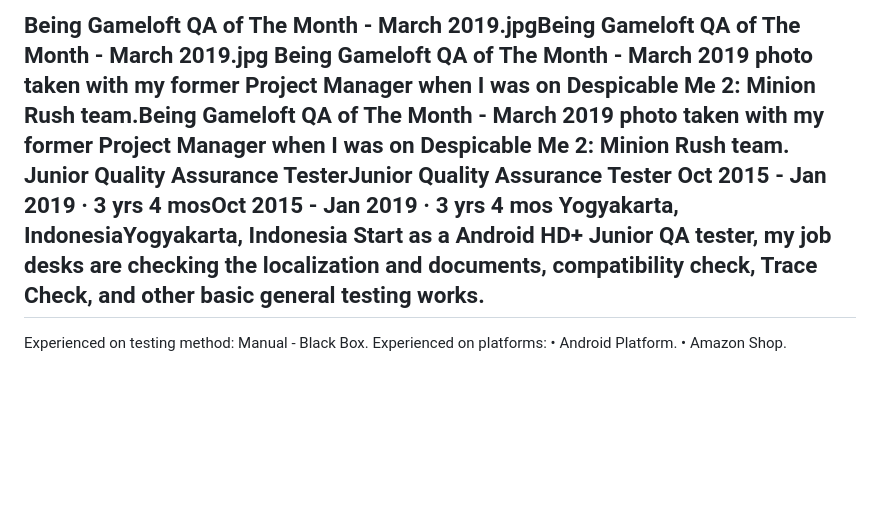
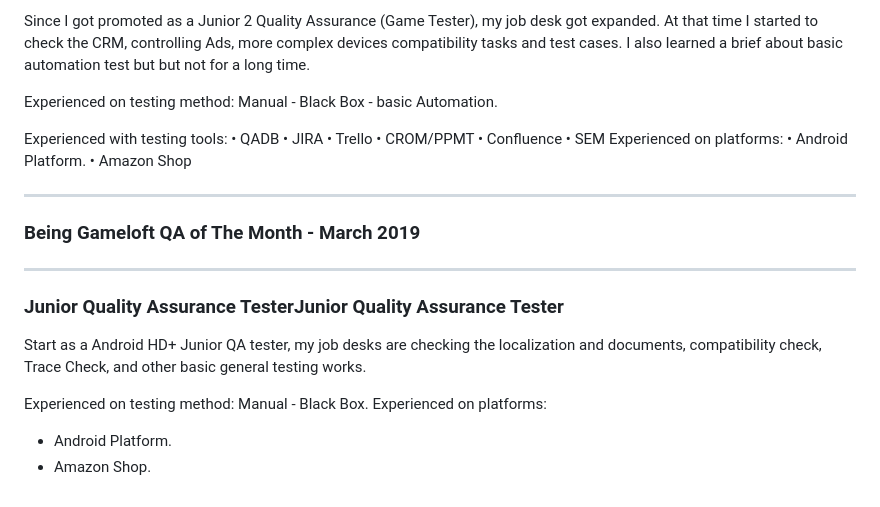
Before and after one commit to nantessa/AnantyaDipa, a Markdown page: myPortfolio.md, the part around the change printed below. Rendered like a GitHub page; blank space fills up the shorter version.

```diff
--- a/myPortfolio.md
+++ b/myPortfolio.md
@@ -45,12 +48,21 @@ Experienced on platforms:
 
-Being Gameloft QA of The Month - March 2019.jpgBeing Gameloft QA of The Month - March 2019.jpg
-Being Gameloft QA of The Month - March 2019 photo taken with my former Project Manager when I was on Despicable Me 2: Minion Rush team.Being Gameloft QA of The Month - March 2019 photo taken with my former Project Manager when I was on Despicable Me 2: Minion Rush team.
-Junior Quality Assurance TesterJunior Quality Assurance Tester
-Oct 2015 - Jan 2019 · 3 yrs 4 mosOct 2015 - Jan 2019 · 3 yrs 4 mos
-Yogyakarta, IndonesiaYogyakarta, Indonesia
+Since I got promoted as a Junior 2 Quality Assurance (Game Tester), my job desk got expanded. At that time I started to check the CRM, controlling Ads, more complex devices compatibility tasks and test cases. I also learned a brief about basic automation test but but not for a long time.
+
+Experienced on testing method: Manual - Black Box - basic Automation.
+
+Experienced with testing tools: • QADB • JIRA • Trello • CROM/PPMT • Confluence • SEM Experienced on platforms: • Android Platform. • Amazon Shop
+
+---
+
+### Being Gameloft QA of The Month - March 2019
+
+---
+
+### Junior Quality Assurance TesterJunior Quality Assurance Tester
+
 Start as a Android HD+ Junior QA tester, my job desks are checking the localization and documents, compatibility check, Trace Check, and other basic general testing works.
---
+
 Experienced on testing method: Manual - Black Box.
 Experienced on platforms:
-• Android Platform.
-• Amazon Shop.
+- Android Platform.
+- Amazon Shop.
```
Also changed, not shown: other parts of myPortfolio.md (+28 -25 lines).
